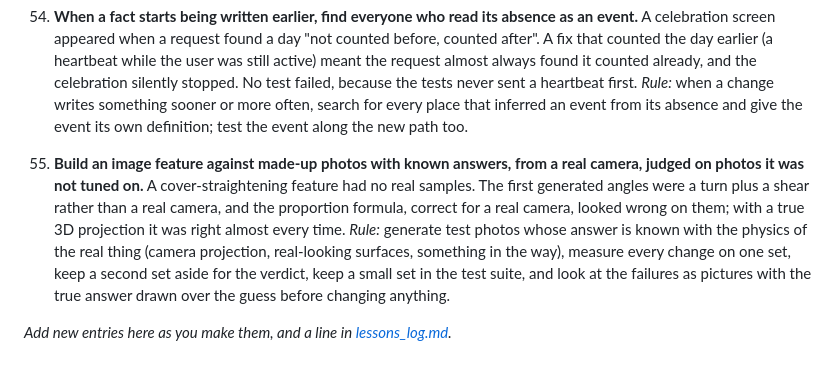
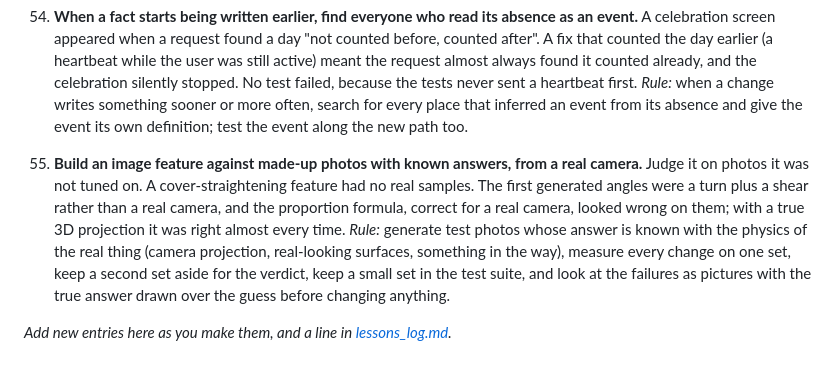
Before and after one commit to avisalmon/FullStackBKM, a Markdown page: docs/building_an_app.md, the part around the change. Drawn GitHub-style.

Commit message:
Lesson 55: one-line title
Co-Authored-By: Claude Opus 5.5 <noreply@anthropic.com>

```diff
--- a/docs/building_an_app.md
+++ b/docs/building_an_app.md
@@ -490,12 +490,12 @@ repeating it.
     change writes something sooner or more often, search for every place that inferred an event from its absence and
     give the event its own definition; test the event along the new path too.
 
-55. **Build an image feature against made-up photos with known answers, from a real camera, judged on photos it was
-    not tuned on.** A cover-straightening feature had no real samples. The first generated angles were a turn plus a
-    shear rather than a real camera, and the proportion formula, correct for a real camera, looked wrong on them;
-    with a true 3D projection it was right almost every time. *Rule:* generate test photos whose answer is known with
-    the physics of the real thing (camera projection, real-looking surfaces, something in the way), measure every
-    change on one set, keep a second set aside for the verdict, keep a small set in the test suite, and look at the
-    failures as pictures with the true answer drawn over the guess before changing anything.
+55. **Build an image feature against made-up photos with known answers, from a real camera.** Judge it on photos
+    it was not tuned on. A cover-straightening feature had no real samples. The first generated angles were a turn
+    plus a shear rather than a real camera, and the proportion formula, correct for a real camera, looked wrong on
+    them; with a true 3D projection it was right almost every time. *Rule:* generate test photos whose answer is
+    known with the physics of the real thing (camera projection, real-looking surfaces, something in the way),
+    measure every change on one set, keep a second set aside for the verdict, keep a small set in the test suite,
+    and look at the failures as pictures with the true answer drawn over the guess before changing anything.
 
 *Add new entries here as you make them, and a line in [lessons_log.md](lessons_log.md).*
```
